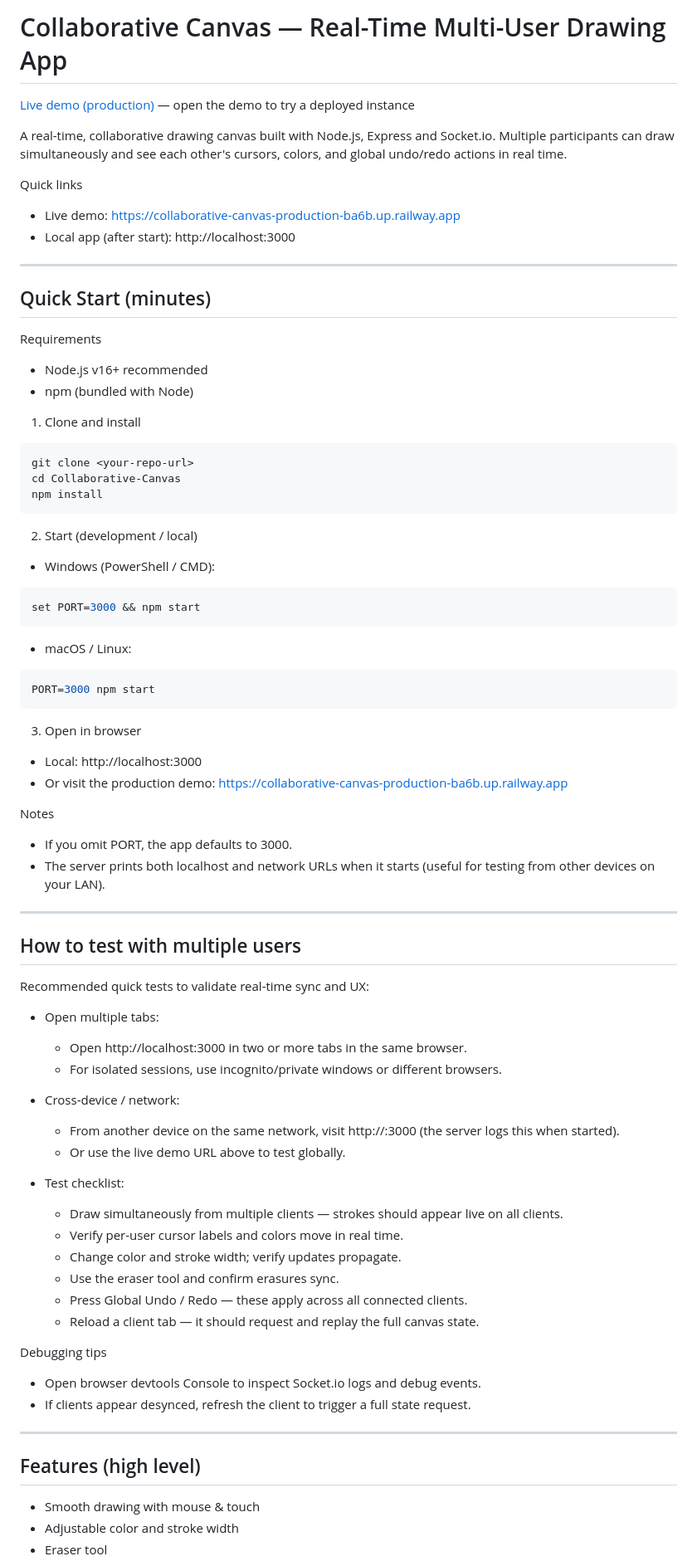
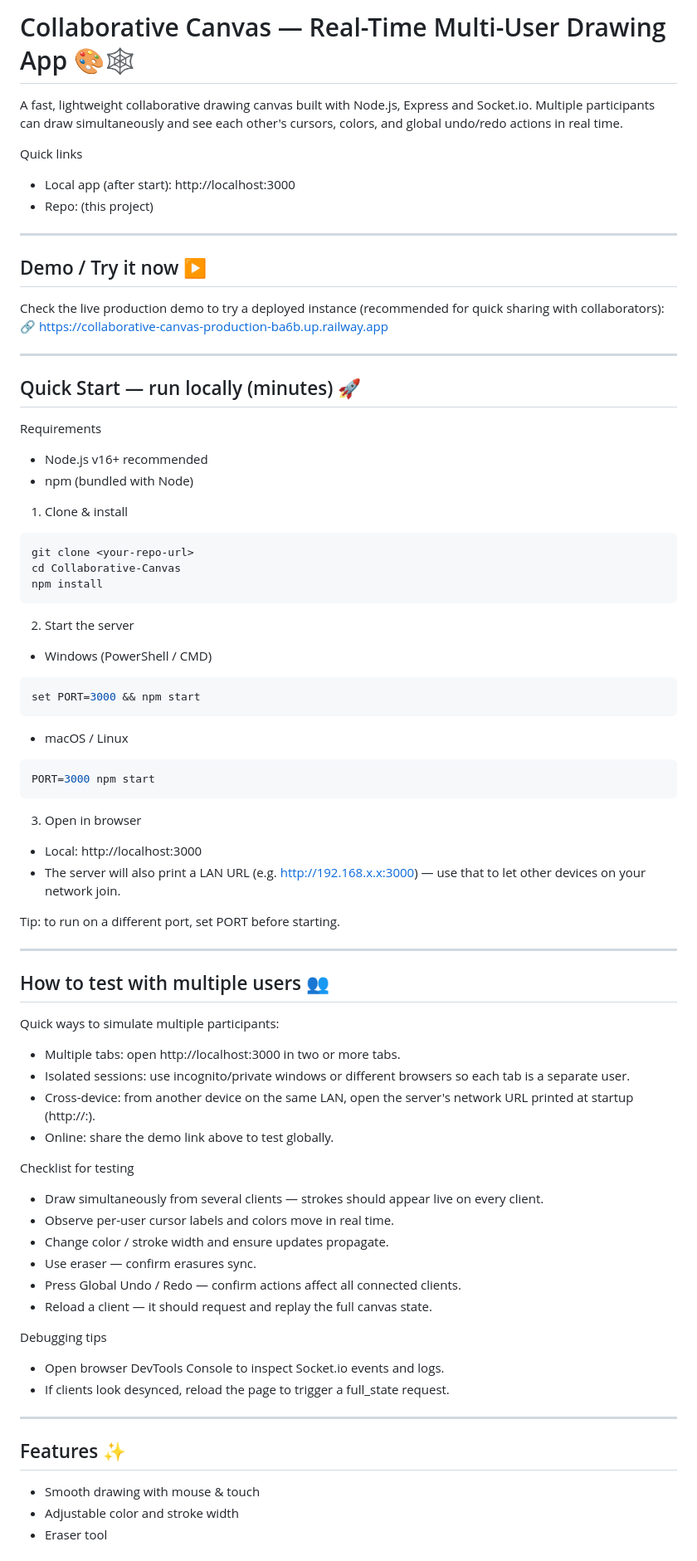
Before and after one commit to harshi-112/Collaborative-Canvas, a Markdown page: README.md, the part around the change printed below. Shown: that part at 83% size. GitHub-like rendering.

````diff
--- a/README.md
+++ b/README.md
@@ -1,75 +1,75 @@
-# Collaborative Canvas — Real-Time Multi-User Drawing App
+# Collaborative Canvas — Real-Time Multi-User Drawing App 🎨🕸️
 
-[Live demo (production)](https://collaborative-canvas-production-ba6b.up.railway.app) — open the demo to try a deployed instance
-
-A real-time, collaborative drawing canvas built with Node.js, Express and Socket.io. Multiple participants can draw simultaneously and see each other's cursors, colors, and global undo/redo actions in real time.
+A fast, lightweight collaborative drawing canvas built with Node.js, Express and Socket.io. Multiple participants can draw simultaneously and see each other's cursors, colors, and global undo/redo actions in real time.
 
 Quick links
-- Live demo: https://collaborative-canvas-production-ba6b.up.railway.app
 - Local app (after start): http://localhost:3000
+- Repo: (this project)
 
 ---
 
-## Quick Start (minutes)
+## Demo / Try it now ▶️
+
+Check the live production demo to try a deployed instance (recommended for quick sharing with collaborators):
+🔗 https://collaborative-canvas-production-ba6b.up.railway.app
+
+---
+
+## Quick Start — run locally (minutes) 🚀
 
 Requirements
 - Node.js v16+ recommended
 - npm (bundled with Node)
 
-1. Clone and install
+1) Clone & install
 ```bash
 git clone <your-repo-url>
 cd Collaborative-Canvas
 npm install
 ```
 
-2. Start (development / local)
-- Windows (PowerShell / CMD):
+2) Start the server
+- Windows (PowerShell / CMD)
 ```powershell
 set PORT=3000 && npm start
 ```
-- macOS / Linux:
+- macOS / Linux
 ```bash
 PORT=3000 npm start
 ```
 
-3. Open in browser
+3) Open in browser
 - Local: http://localhost:3000
-- Or visit the production demo: https://collaborative-canvas-production-ba6b.up.railway.app
+- The server will also print a LAN URL (e.g. http://192.168.x.x:3000) — use that to let other devices on your network join.
 
-Notes
-- If you omit PORT, the app defaults to 3000.
-- The server prints both localhost and network URLs when it starts (useful for testing from other devices on your LAN).
+Tip: to run on a different port, set PORT before starting.
 
 ---
 
-## How to test with multiple users
+## How to test with multiple users 👥
 
-Recommended quick tests to validate real-time sync and UX:
+Quick ways to simulate multiple participants:
 
-- Open multiple tabs:
-  - Open http://localhost:3000 in two or more tabs in the same browser.
-  - For isolated sessions, use incognito/private windows or different browsers.
+- Multiple tabs: open http://localhost:3000 in two or more tabs.
+- Isolated sessions: use incognito/private windows or different browsers so each tab is a separate user.
+- Cross-device: from another device on the same LAN, open the server's network URL printed at startup (http://<your-machine-ip>:<port>).
+- Online: share the demo link above to test globally.
 
-- Cross-device / network:
-  - From another device on the same network, visit http://<your-machine-ip>:3000 (the server logs this when started).
-  - Or use the live demo URL above to test globally.
-
-- Test checklist:
-  - Draw simultaneously from multiple clients — strokes should appear live on all clients.
-  - Verify per-user cursor labels and colors move in real time.
-  - Change color and stroke width; verify updates propagate.
-  - Use the eraser tool and confirm erasures sync.
-  - Press Global Undo / Redo — these apply across all connected clients.
-  - Reload a client tab — it should request and replay the full canvas state.
+Checklist for testing
+- Draw simultaneously from several clients — strokes should appear live on every client.
+- Observe per-user cursor labels and colors move in real time.
+- Change color / stroke width and ensure updates propagate.
+- Use eraser — confirm erasures sync.
+- Press Global Undo / Redo — confirm actions affect all connected clients.
+- Reload a client — it should request and replay the full canvas state.
 
 Debugging tips
-- Open browser devtools Console to inspect Socket.io logs and debug events.
-- If clients appear desynced, refresh the client to trigger a full state request.
+- Open browser DevTools Console to inspect Socket.io events and logs.
+- If clients look desynced, reload the page to trigger a full_state request.
 
 ---
 
-## Features (high level)
+## Features ✨
 
 - Smooth drawing with mouse & touch
 - Adjustable color and stroke width
````
Also changed, not shown: other parts of README.md (+24 -40 lines).
